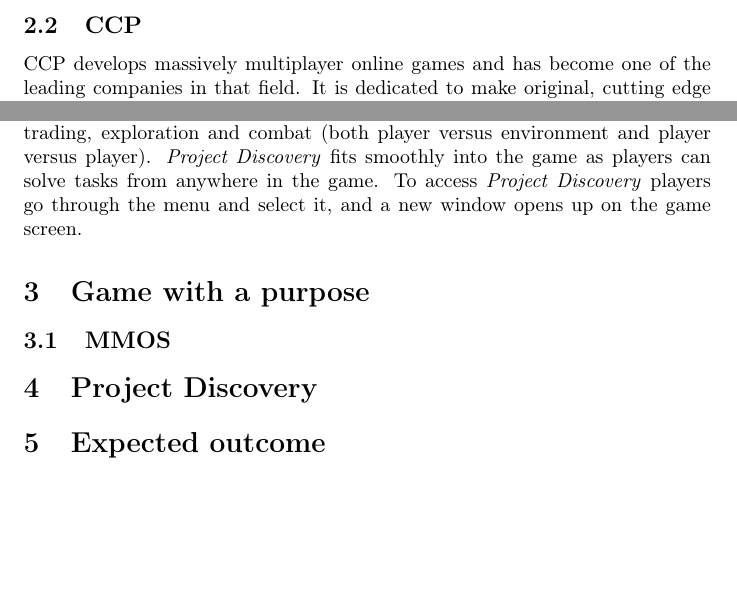
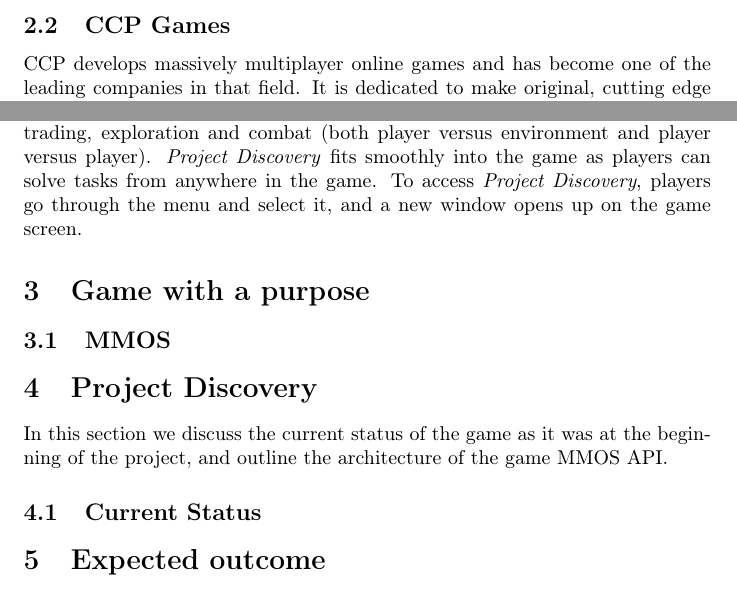
Before and after one commit to johannbjarka/final-project-reports, a LaTeX document (project-description/main.tex, which reads project-description/sections/ccp.tex, project-description/sections/project_discovery.tex): two parts of page 2 of 3, joined at a grey line, cut so that both start at the same text, the shorter picture padded with empty space. Compiled offline with pdfLaTeX.

Commit message:
Project Discovery Section Started

```diff
--- a/project-description/sections/ccp.tex
+++ b/project-description/sections/ccp.tex
@@ -4,9 +4,9 @@
 
 We worked on this project in conjunction with CCP Games. The project was a continuation of work done by Reykjavík University graduates Gunnar Þór Stefánsson and Þór Adam Rúnarsson. They worked on it as their final project for the spring semester of 2015. They continued their work with a grant from Rannís during the summer of 2015. Gunnar had to leave the project in the beginning of July and Hjalti Leifsson replaced him. CCP provided us with facilities to work on the project, and their game \emph{EVE Online} accomodates Project Discovery within its game universe. We had a project manager, Pétur Örn Þórarinsson, from CCP to help us work with the company.
 
-\subsection{CCP}
+\subsection{CCP Games}
 
 CCP develops massively multiplayer online games and has become one of the leading companies in that field. It is dedicated to make original, cutting edge games. CCP is best known for their groundbreaking massively multiplayer online role-playing game (MMORPG) \emph{EVE Online}, which has enjoyed great popularity and received critical acclaim, winning Game of the Year three times from \url{http://www.mmorpg.com/}. In addition to \emph{EVE Online}, CCP also develops \emph{DUST 514\textsuperscript{\textregistered}}, an innovative, free-to-play, massively multiplayer online first-person shooter for the PlayStation\textsuperscript{\textregistered}3, and \emph{EVE: Valkyrie™}, a multiplayer spaceship dogfighting shooter, both set in the EVE Universe. CCP was founded in Reykjavík Iceland in 1997. Its headquarters have since recided there but it also has locations in Atlanta, Newcastle and Shanghai. Further information can be found at \url{http://www.ccpgames.com/}.
 
 \subsection{EVE Online}
-\emph{EVE Online} is the game which plays host to \emph{Project Discovery}. It is based in a science fiction space setting. Players of the game have a great deal of freedom in how they choose to play and don't need to follow pre-defined missions. They can engage in many different activities such as mining, piracy, manufacturing, trading, exploration and combat (both player versus environment and player versus player). \emph{Project Discovery} fits smoothly into the game as players can solve tasks from anywhere in the game. To access \emph{Project Discovery} players go through the menu and select it, and a new window opens up on the game screen.
+\emph{EVE Online} is the game which plays host to \emph{Project Discovery}. It is based in a science fiction space setting. Players of the game have a great deal of freedom in how they choose to play and don't need to follow pre-defined missions. They can engage in many different activities such as mining, piracy, manufacturing, trading, exploration and combat (both player versus environment and player versus player). \emph{Project Discovery} fits smoothly into the game as players can solve tasks from anywhere in the game. To access \emph{Project Discovery}, players go through the menu and select it, and a new window opens up on the game screen.
--- a/project-description/sections/project_discovery.tex
+++ b/project-description/sections/project_discovery.tex
@@ -1 +1,3 @@
 \section{Project Discovery}\label{sec:project_discovery}
+In this section we discuss the current status of the game as it was at the beginning of the project, and outline the architecture of the game  MMOS API.
+\subsection{Current Status}
```
